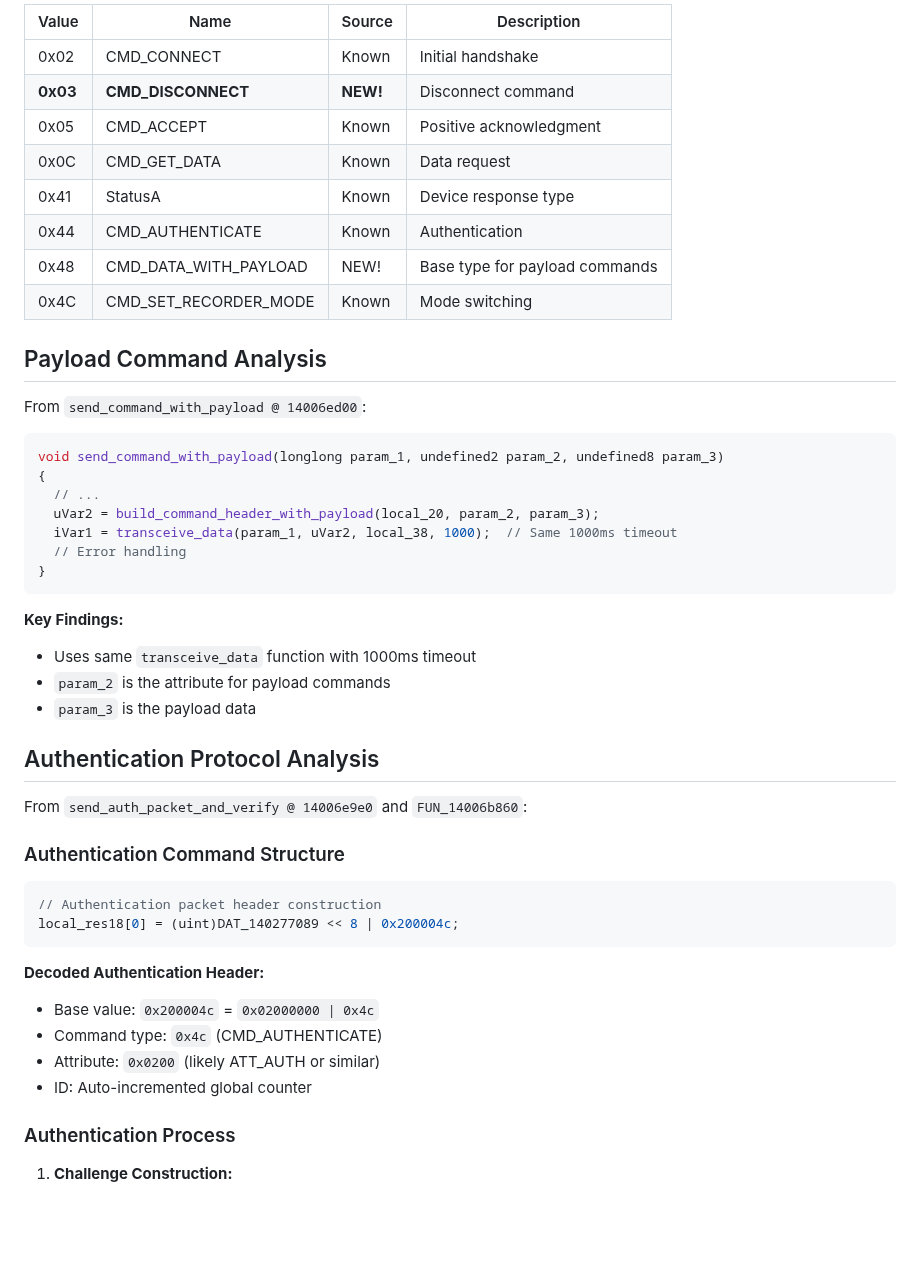
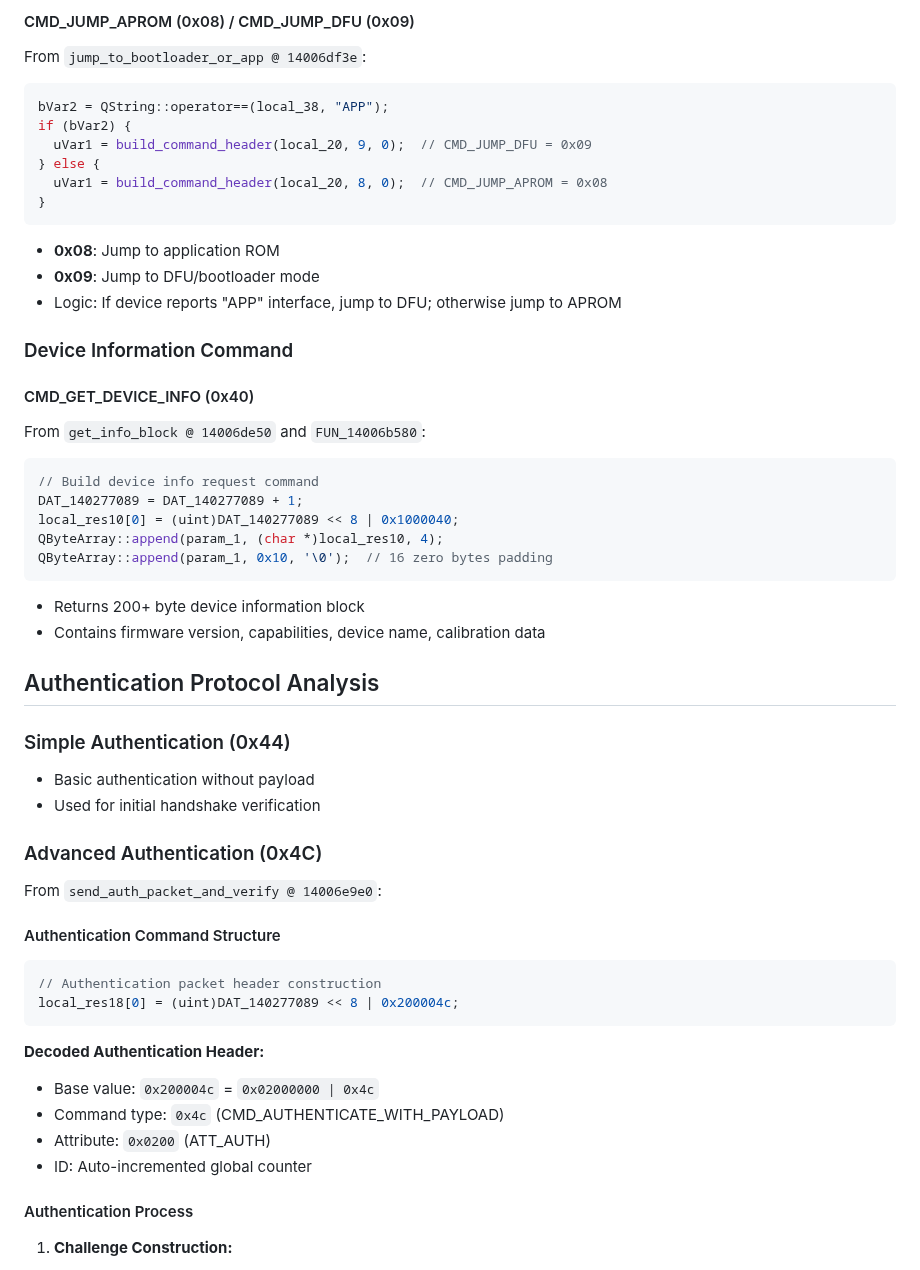
Before and after one commit to okhsunrog/km003c-rs, a Markdown page: docs/protocol_reversed.md, the part around one of its changes. Rendered like a GitHub page; blank space fills up the shorter version.

````diff
--- a/docs/protocol_reversed.md
+++ b/docs/protocol_reversed.md
@@ -136,40 +161,42 @@ The device supports encrypted responses:
 
-| Value | Name | Source | Description |
-|-------|------|--------|-------------|
-| 0x02 | CMD_CONNECT | Known | Initial handshake |
-| **0x03** | **CMD_DISCONNECT** | **NEW!** | Disconnect command |
-| 0x05 | CMD_ACCEPT | Known | Positive acknowledgment |
-| 0x0C | CMD_GET_DATA | Known | Data request |
-| 0x41 | StatusA | Known | Device response type |
-| 0x44 | CMD_AUTHENTICATE | Known | Authentication |
-| 0x48 | CMD_DATA_WITH_PAYLOAD | NEW! | Base type for payload commands |
-| 0x4C | CMD_SET_RECORDER_MODE | Known | Mode switching |
-
-## Payload Command Analysis
-
-From `send_command_with_payload @ 14006ed00`:
-
+#### CMD_JUMP_APROM (0x08) / CMD_JUMP_DFU (0x09)
+From `jump_to_bootloader_or_app @ 14006df3e`:
 ```c
-void send_command_with_payload(longlong param_1, undefined2 param_2, undefined8 param_3)
-{
-  // ...
-  uVar2 = build_command_header_with_payload(local_20, param_2, param_3);
-  iVar1 = transceive_data(param_1, uVar2, local_38, 1000);  // Same 1000ms timeout
-  // Error handling
+bVar2 = QString::operator==(local_38, "APP");
+if (bVar2) {
+  uVar1 = build_command_header(local_20, 9, 0);  // CMD_JUMP_DFU = 0x09
+} else {
+  uVar1 = build_command_header(local_20, 8, 0);  // CMD_JUMP_APROM = 0x08
 }
 ```
+- **0x08**: Jump to application ROM
+- **0x09**: Jump to DFU/bootloader mode
+- Logic: If device reports "APP" interface, jump to DFU; otherwise jump to APROM
 
-**Key Findings:**
-- Uses same `transceive_data` function with 1000ms timeout
-- `param_2` is the attribute for payload commands
-- `param_3` is the payload data
+### Device Information Command
+
+#### CMD_GET_DEVICE_INFO (0x40)
+From `get_info_block @ 14006de50` and `FUN_14006b580`:
+```c
+// Build device info request command
+DAT_140277089 = DAT_140277089 + 1;
+local_res10[0] = (uint)DAT_140277089 << 8 | 0x1000040;
+QByteArray::append(param_1, (char *)local_res10, 4);
+QByteArray::append(param_1, 0x10, '\0');  // 16 zero bytes padding
+```
+- Returns 200+ byte device information block
+- Contains firmware version, capabilities, device name, calibration data
 
 ## Authentication Protocol Analysis
 
-From `send_auth_packet_and_verify @ 14006e9e0` and `FUN_14006b860`:
+### Simple Authentication (0x44)
+- Basic authentication without payload
+- Used for initial handshake verification
 
-### Authentication Command Structure
+### Advanced Authentication (0x4C)
+From `send_auth_packet_and_verify @ 14006e9e0`:
 
+#### Authentication Command Structure
 ```c
 // Authentication packet header construction
 local_res18[0] = (uint)DAT_140277089 << 8 | 0x200004c;
@@ -177,12 +204,11 @@ local_res18[0] = (uint)DAT_140277089 << 8 | 0x200004c;
 
 **Decoded Authentication Header:**
 - Base value: `0x200004c` = `0x02000000 | 0x4c`
-- Command type: `0x4c` (CMD_AUTHENTICATE)
-- Attribute: `0x0200` (likely ATT_AUTH or similar)
+- Command type: `0x4c` (CMD_AUTHENTICATE_WITH_PAYLOAD)
+- Attribute: `0x0200` (ATT_AUTH)
 - ID: Auto-incremented global counter
 
-### Authentication Process
-
+#### Authentication Process
 1. **Challenge Construction:**
    - Current timestamp (8 bytes): `QDateTime::toMSecsSinceEpoch()`
    - Random nonce (8 bytes): `QRandomGenerator::_fillRange()`
````
Also changed, not shown: other parts of docs/protocol_reversed.md (+146 -234 lines).
